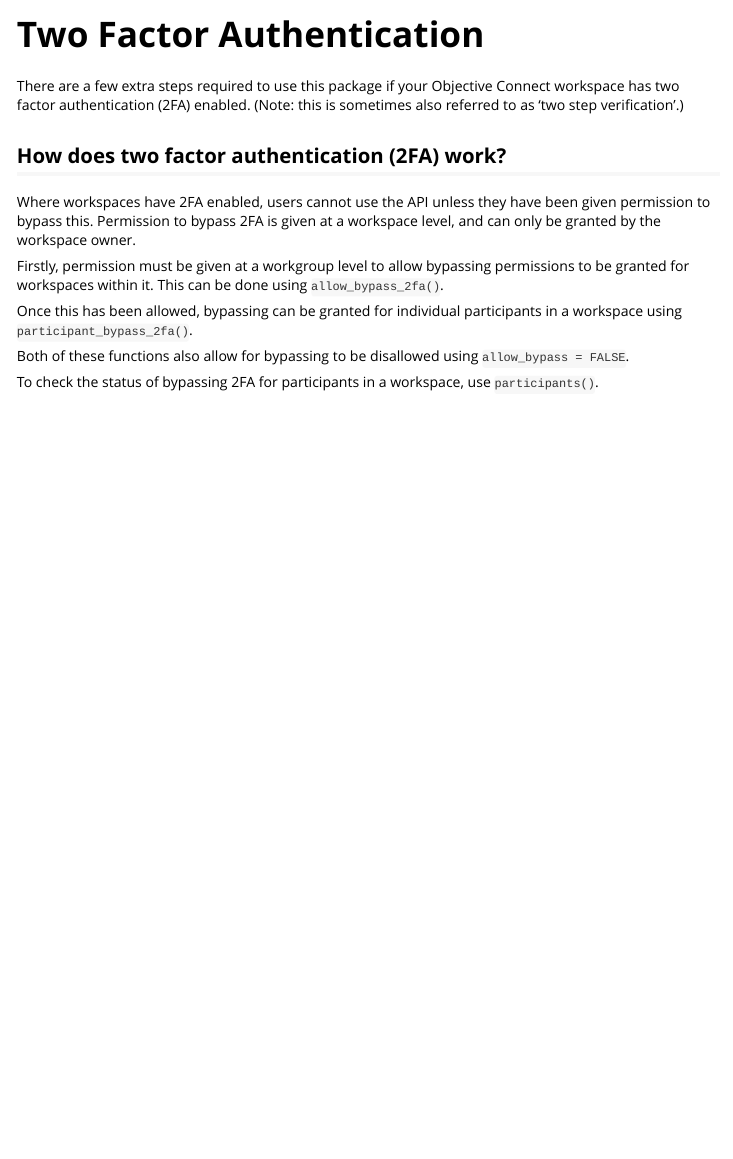
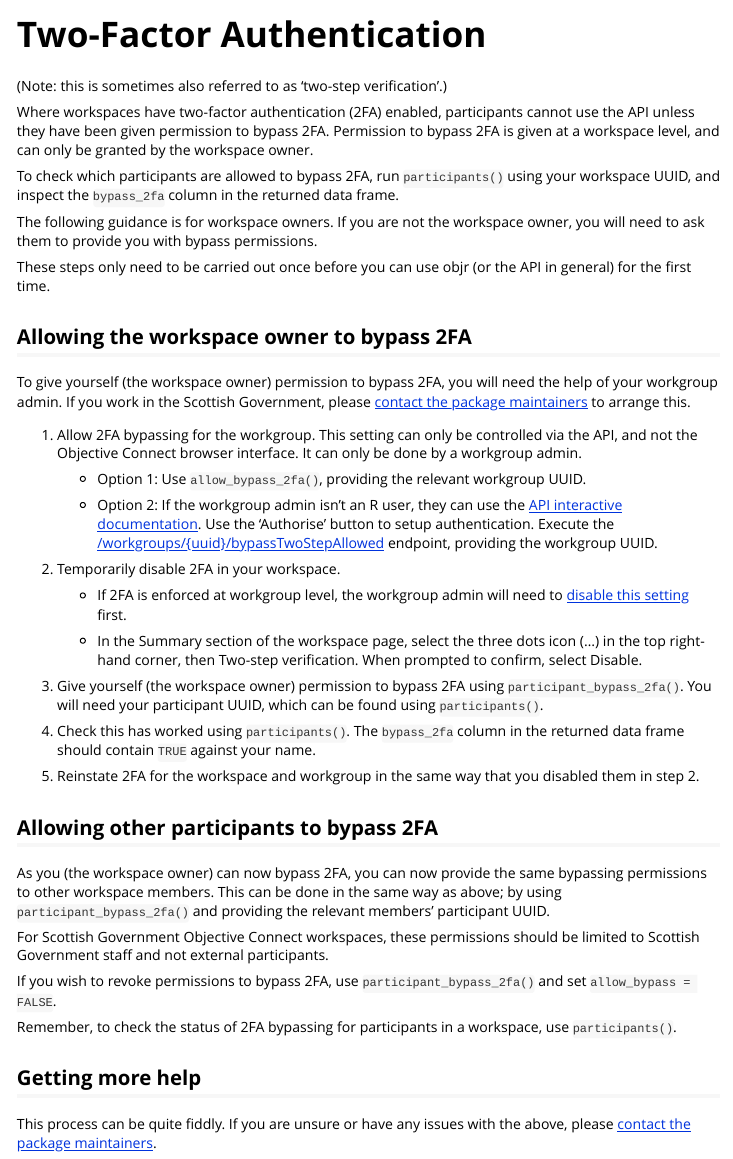
Before and after one commit to ScotGovAnalysis/objr, an R Markdown document (vignettes/two-factor.Rmd): the page in a window 1100 px wide, from its top. Rendered offline with R 4.5, knitr and Pandoc, with nearby package versions.

Commit message:
Add more guidance on 2FA

```diff
--- a/vignettes/two-factor.Rmd
+++ b/vignettes/two-factor.Rmd
@@ -1,22 +1,61 @@
 ---
-title: "Two Factor Authentication"
+title: "Two-Factor Authentication"
 output: rmarkdown::html_vignette
 vignette: >
-  %\VignetteIndexEntry{Two Factor Authentication}
+  %\VignetteIndexEntry{Two-Factor Authentication}
   %\VignetteEngine{knitr::rmarkdown}
   %\VignetteEncoding{UTF-8}
 ---
 
-There are a few extra steps required to use this package if your Objective Connect workspace has two factor authentication (2FA) enabled. (Note: this is sometimes also referred to as 'two step verification'.)
+(Note: this is sometimes also referred to as 'two-step verification'.)
 
-## How does two factor authentication (2FA) work?
+Where workspaces have two-factor authentication (2FA) enabled, participants cannot use the API unless they have been given permission to bypass 2FA. Permission to bypass 2FA is given at a workspace level, and can only be granted by the workspace owner.
 
-Where workspaces have 2FA enabled, users cannot use the API unless they have been given permission to bypass this. Permission to bypass 2FA is given at a workspace level, and can only be granted by the workspace owner.
+To check which participants are allowed to bypass 2FA, run `participants()` using your workspace UUID, and inspect the `bypass_2fa` column in the returned data frame.
 
-Firstly, permission must be given at a workgroup level to allow bypassing permissions to be granted for workspaces within it. This can be done using `allow_bypass_2fa()`.
+The following guidance is for workspace owners. If you are not the workspace owner, you will need to ask them to provide you with bypass permissions.
 
-Once this has been allowed, bypassing can be granted for individual participants in a workspace using `participant_bypass_2fa()`.
+These steps only need to be carried out once before you can use objr (or the API in general) for the first time.
 
-Both of these functions also allow for bypassing to be disallowed using `allow_bypass = FALSE`.
 
-To check the status of bypassing 2FA for participants in a workspace, use `participants()`.
+## Allowing the workspace owner to bypass 2FA
+
+To give yourself (the workspace owner) permission to bypass 2FA, you will need the help of your workgroup admin. If you work in the Scottish Government, please [contact the package maintainers](https://scotgovanalysis.github.io/objr/authors.html#authors) to arrange this.
+
+1. Allow 2FA bypassing for the workgroup. This setting can only be controlled via the API, and not the Objective Connect browser interface. It can only be done by a workgroup admin.
+
+   * Option 1: Use `allow_bypass_2fa()`, providing the relevant workgroup UUID.
+
+   * Option 2: If the workgroup admin isn't an R user, they can use the [API interactive documentation](https://secure.objectiveconnect.co.uk/publicapi/1/swagger-ui/index.html). Use the 'Authorise' button to setup authentication. Execute the [/workgroups/{uuid}/bypassTwoStepAllowed](https://secure.objectiveconnect.co.uk/publicapi/1/swagger-ui/index.html#/Workgroups/setWorkgroupMfaBypassAllowed) endpoint, providing the workgroup UUID.
+
+
+2. Temporarily disable 2FA in your workspace.
+
+   * If 2FA is enforced at workgroup level, the workgroup admin will need to [disable this setting](https://help.objectiveconnect.com/onlinehelp/K_AdminFunctions/EnforcingMFA.htm) first.
+
+   * In the Summary section of the workspace page, select the three dots icon (...) in the top right-hand corner, then Two-step verification. When prompted to confirm, select Disable.
+
+
+3. Give yourself (the workspace owner) permission to bypass 2FA using `participant_bypass_2fa()`. You will need your participant UUID, which can be found using `participants()`.
+
+
+4. Check this has worked using `participants()`. The `bypass_2fa` column in the returned data frame should contain `TRUE` against your name.
+
+
+5. Reinstate 2FA for the workspace and workgroup in the same way that you disabled them in step 2.
+
+
+## Allowing other participants to bypass 2FA
+
+As you (the workspace owner) can now bypass 2FA, you can now provide the same bypassing permissions to other workspace members. This can be done in the same way as above; by using `participant_bypass_2fa()` and providing the relevant members' participant UUID.
+
+For Scottish Government Objective Connect workspaces, these permissions should be limited to Scottish Government staff and not external participants.
+
+If you wish to revoke permissions to bypass 2FA, use `participant_bypass_2fa()` and set `allow_bypass = FALSE`.
+
+Remember, to check the status of 2FA bypassing for participants in a workspace, use `participants()`.
+
+
+## Getting more help
+
+This process can be quite fiddly. If you are unsure or have any issues with the above, please [contact the package maintainers](https://scotgovanalysis.github.io/objr/authors.html#authors).
```
